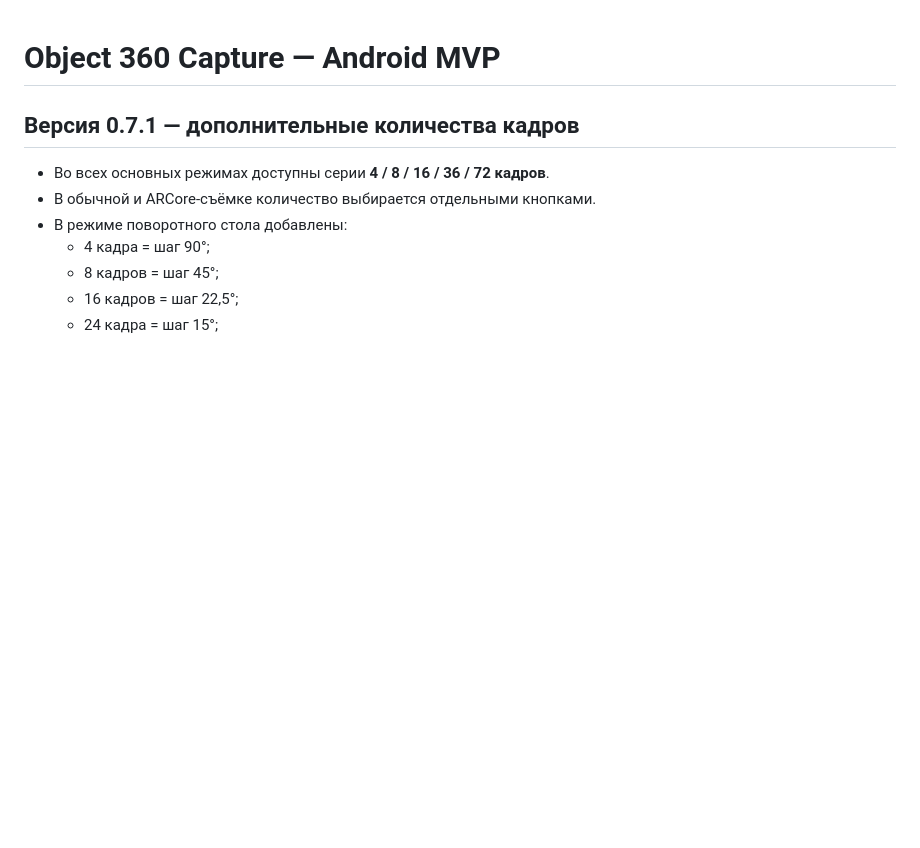
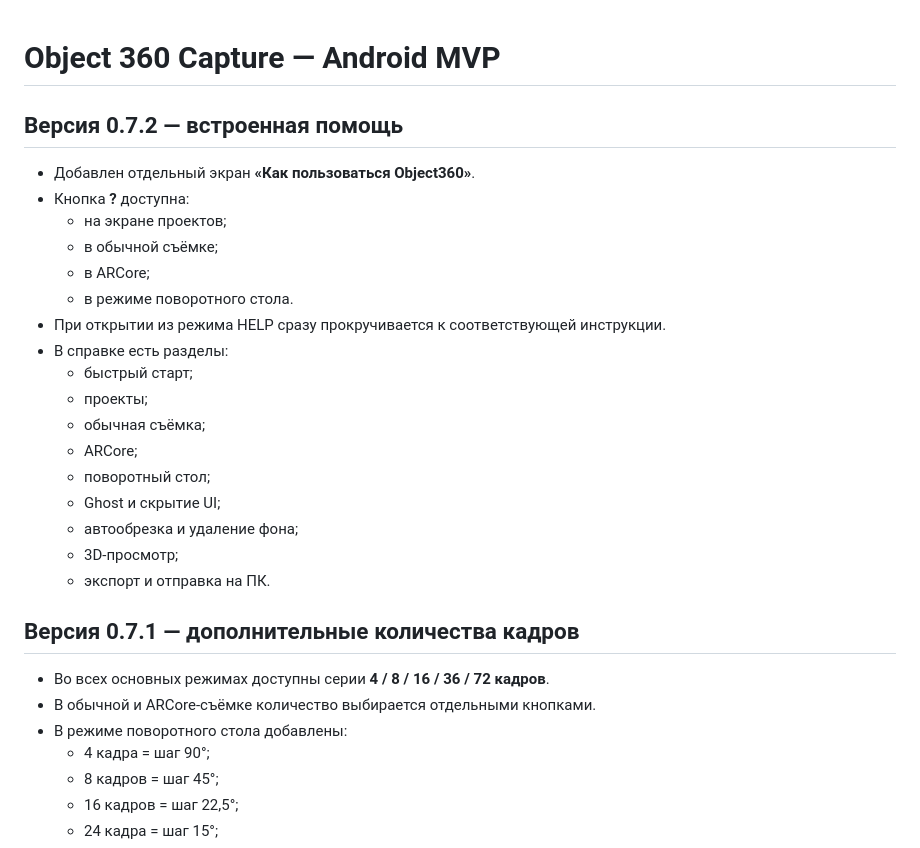
Before and after one commit to asbcorp24/panneledit, a Markdown page: android/Object360Capture/README.md, the part around the change. Rendered like a GitHub page; blank space fills up the shorter version.

Commit message:
Document in-app Object360 help

```diff
--- a/android/Object360Capture/README.md
+++ b/android/Object360Capture/README.md
@@ -1,4 +1,24 @@
 # Object 360 Capture — Android MVP
+
+## Версия 0.7.2 — встроенная помощь
+
+- Добавлен отдельный экран **«Как пользоваться Object360»**.
+- Кнопка **?** доступна:
+  - на экране проектов;
+  - в обычной съёмке;
+  - в ARCore;
+  - в режиме поворотного стола.
+- При открытии из режима HELP сразу прокручивается к соответствующей инструкции.
+- В справке есть разделы:
+  - быстрый старт;
+  - проекты;
+  - обычная съёмка;
+  - ARCore;
+  - поворотный стол;
+  - Ghost и скрытие UI;
+  - автообрезка и удаление фона;
+  - 3D-просмотр;
+  - экспорт и отправка на ПК.
 
 ## Версия 0.7.1 — дополнительные количества кадров
 
```
